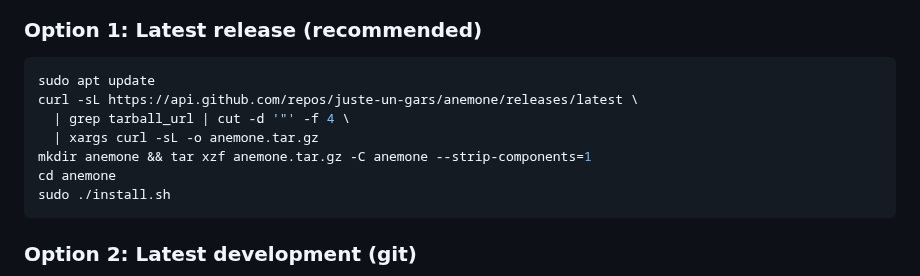
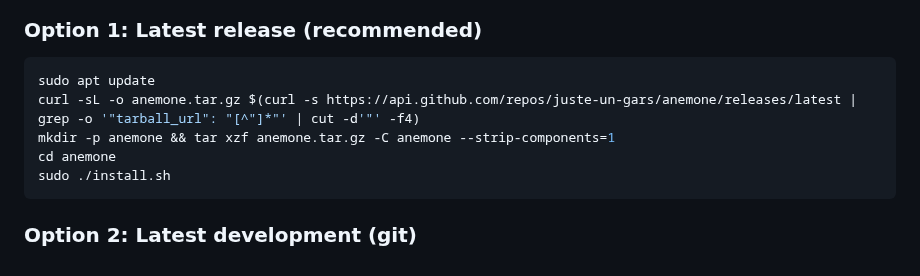
Before and after one commit to juste-un-gars/anemone, a Markdown page: README.md, the part around the change. Rendered like a GitHub page.

Commit message:
fix: Fix release download command in README
Co-Authored-By: Claude Opus 4.6 <noreply@anthropic.com>

````diff
--- a/README.md
+++ b/README.md
@@ -34,10 +34,8 @@
 
 ```bash
 sudo apt update
-curl -sL https://api.github.com/repos/juste-un-gars/anemone/releases/latest \
-  | grep tarball_url | cut -d '"' -f 4 \
-  | xargs curl -sL -o anemone.tar.gz
-mkdir anemone && tar xzf anemone.tar.gz -C anemone --strip-components=1
+curl -sL -o anemone.tar.gz $(curl -s https://api.github.com/repos/juste-un-gars/anemone/releases/latest | grep -o '"tarball_url": "[^"]*"' | cut -d'"' -f4)
+mkdir -p anemone && tar xzf anemone.tar.gz -C anemone --strip-components=1
 cd anemone
 sudo ./install.sh
 ```
````
